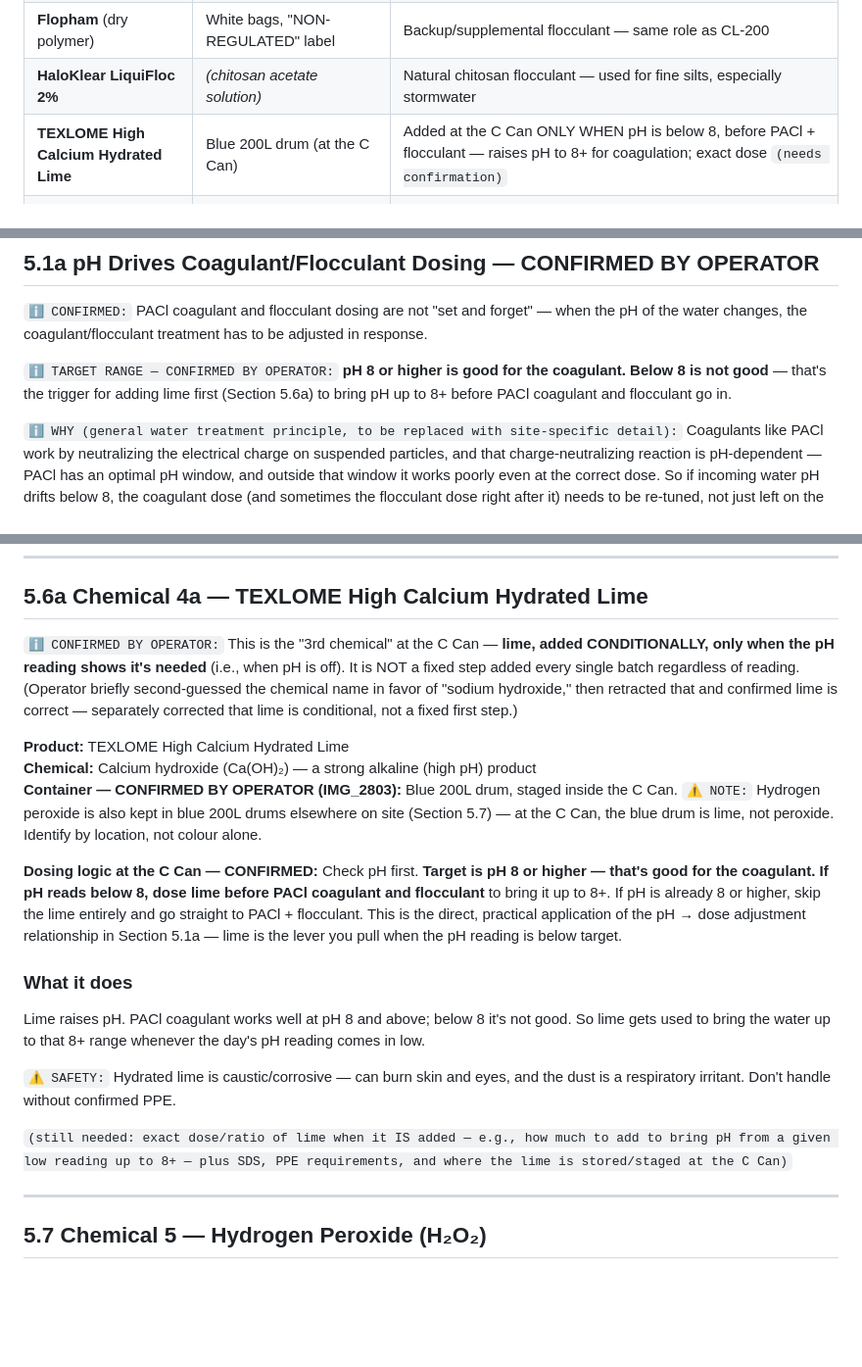
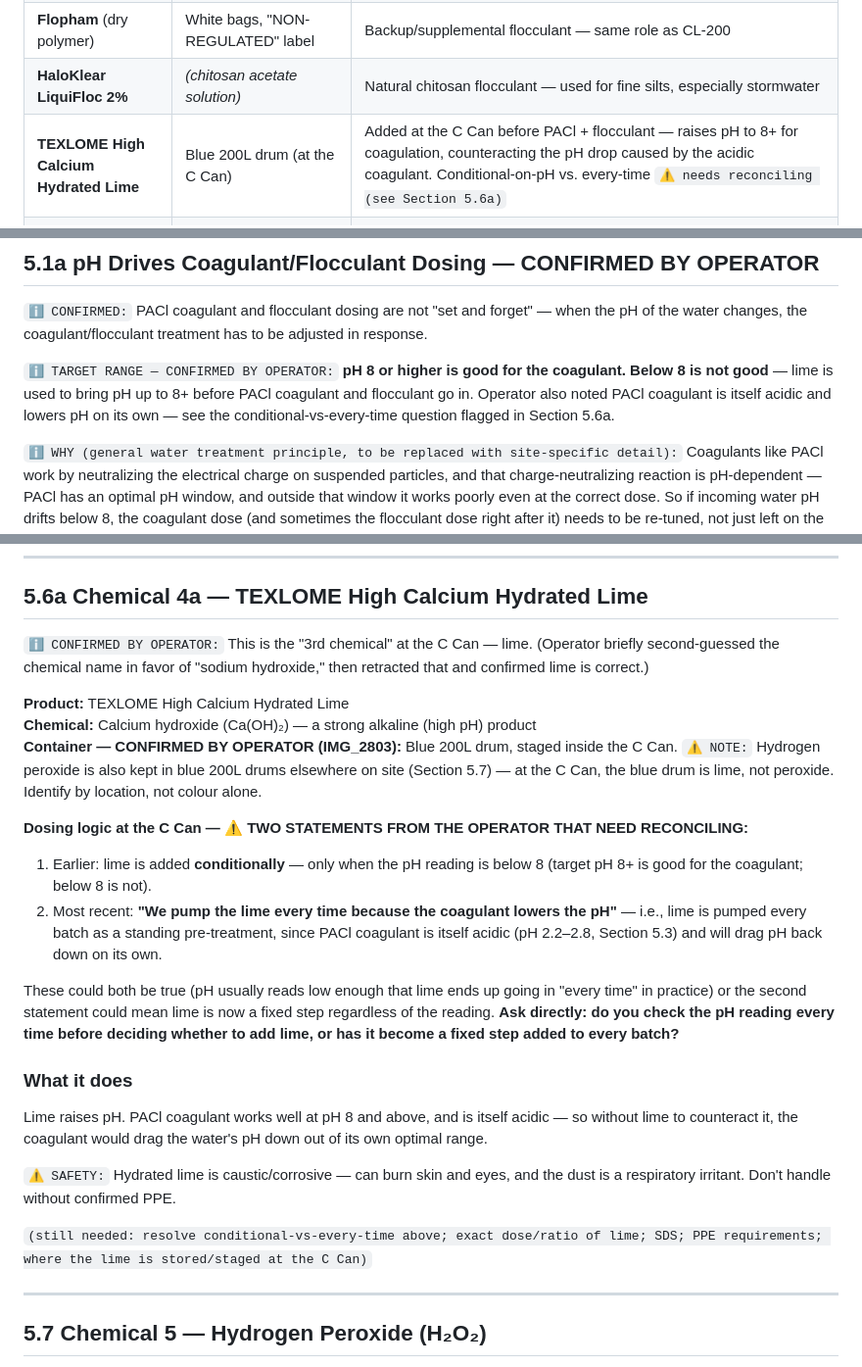
Before and after one commit to oliverpeterschukwuma-maker/ascendagenticoutbound, a Markdown page: water-treatment-manual/sections/05_chemical_dosing.md, 3 parts joined by grey strips. Shown at 98% size. Drawn GitHub-style; blank space fills up the shorter version.

Commit message:
Flag conflict in lime dosing logic: conditional vs. every time
Operator's latest statement ("we pump the lime every time because the
coagulant lowers the pH") appears to conflict with the earlier
"only when pH is below 8" answer. Documented both statements and
flagged for direct follow-up rather than picking one.

```diff
--- a/water-treatment-manual/sections/05_chemical_dosing.md
+++ b/water-treatment-manual/sections/05_chemical_dosing.md
@@ -14,7 +14,7 @@ This is an iron-removal and hydrocarbon-removal system, not a drinking water pla
 | **CL-200** (polymer flocculant) | White drum, "FLOCCULANT" label | Flocculant — grows small clumps into big, heavy floc. **Added at 3 points: oil/water separation cell, the 2 blue bins, and indoors** |
 | **Flopham** (dry polymer) | White bags, "NON-REGULATED" label | Backup/supplemental flocculant — same role as CL-200 |
 | **HaloKlear LiquiFloc 2%** | *(chitosan acetate solution)* | Natural chitosan flocculant — used for fine silts, especially stormwater |
-| **TEXLOME High Calcium Hydrated Lime** | Blue 200L drum (at the C Can) | Added at the C Can ONLY WHEN pH is below 8, before PACl + flocculant — raises pH to 8+ for coagulation; exact dose `(needs confirmation)` |
+| **TEXLOME High Calcium Hydrated Lime** | Blue 200L drum (at the C Can) | Added at the C Can before PACl + flocculant — raises pH to 8+ for coagulation, counteracting the pH drop caused by the acidic coagulant. Conditional-on-pH vs. every-time `⚠️ needs reconciling (see Section 5.6a)` |
 | **Hydrogen Peroxide** | Blue 200L drums, Class 5.2/8, SUMAS label | Oxidizer — converts dissolved iron (invisible) to iron hydroxide (filterable) |
 | **CO₂ (Carbon Dioxide)** | Air Liquide gas cylinder | pH REDUCER — lowers pH when water is too alkaline |
 | **pH+ powder** (Summer Smiles Sani Marc) | 8 kg pail | pH RAISER — raises pH when water is too acidic |
@@ -26,7 +26,7 @@ This is an iron-removal and hydrocarbon-removal system, not a drinking water pla
 
 `ℹ️ CONFIRMED:` PACl coagulant and flocculant dosing are not "set and forget" — when the pH of the water changes, the coagulant/flocculant treatment has to be adjusted in response.
 
-`ℹ️ TARGET RANGE — CONFIRMED BY OPERATOR:` **pH 8 or higher is good for the coagulant. Below 8 is not good** — that's the trigger for adding lime first (Section 5.6a) to bring pH up to 8+ before PACl coagulant and flocculant go in.
+`ℹ️ TARGET RANGE — CONFIRMED BY OPERATOR:` **pH 8 or higher is good for the coagulant. Below 8 is not good** — lime is used to bring pH up to 8+ before PACl coagulant and flocculant go in. Operator also noted PACl coagulant is itself acidic and lowers pH on its own — see the conditional-vs-every-time question flagged in Section 5.6a.
 
 `ℹ️ WHY (general water treatment principle, to be replaced with site-specific detail):` Coagulants like PACl work by neutralizing the electrical charge on suspended particles, and that charge-neutralizing reaction is pH-dependent — PACl has an optimal pH window, and outside that window it works poorly even at the correct dose. So if incoming water pH drifts below 8, the coagulant dose (and sometimes the flocculant dose right after it) needs to be re-tuned, not just left on the same setting. This is part of why pH is tested every day — it's not just a compliance number, it's a direct input into how much coagulant/flocculant to run.
 
@@ -192,20 +192,24 @@ Chitosan is a natural, biodegradable flocculant that is particularly effective f
 
 ## 5.6a Chemical 4a — TEXLOME High Calcium Hydrated Lime
 
-`ℹ️ CONFIRMED BY OPERATOR:` This is the "3rd chemical" at the C Can — **lime, added CONDITIONALLY, only when the pH reading shows it's needed** (i.e., when pH is off). It is NOT a fixed step added every single batch regardless of reading. (Operator briefly second-guessed the chemical name in favor of "sodium hydroxide," then retracted that and confirmed lime is correct — separately corrected that lime is conditional, not a fixed first step.)
+`ℹ️ CONFIRMED BY OPERATOR:` This is the "3rd chemical" at the C Can — lime. (Operator briefly second-guessed the chemical name in favor of "sodium hydroxide," then retracted that and confirmed lime is correct.)
 
 **Product:** TEXLOME High Calcium Hydrated Lime
 **Chemical:** Calcium hydroxide (Ca(OH)₂) — a strong alkaline (high pH) product
 **Container — CONFIRMED BY OPERATOR (IMG_2803):** Blue 200L drum, staged inside the C Can. `⚠️ NOTE:` Hydrogen peroxide is also kept in blue 200L drums elsewhere on site (Section 5.7) — at the C Can, the blue drum is lime, not peroxide. Identify by location, not colour alone.
 
-**Dosing logic at the C Can — CONFIRMED:** Check pH first. **Target is pH 8 or higher — that's good for the coagulant. If pH reads below 8, dose lime before PACl coagulant and flocculant** to bring it up to 8+. If pH is already 8 or higher, skip the lime entirely and go straight to PACl + flocculant. This is the direct, practical application of the pH → dose adjustment relationship in Section 5.1a — lime is the lever you pull when the pH reading is below target.
+**Dosing logic at the C Can — ⚠️ TWO STATEMENTS FROM THE OPERATOR THAT NEED RECONCILING:**
+1. Earlier: lime is added **conditionally** — only when the pH reading is below 8 (target pH 8+ is good for the coagulant; below 8 is not).
+2. Most recent: **"We pump the lime every time because the coagulant lowers the pH"** — i.e., lime is pumped every batch as a standing pre-treatment, since PACl coagulant is itself acidic (pH 2.2–2.8, Section 5.3) and will drag pH back down on its own.
+
+These could both be true (pH usually reads low enough that lime ends up going in "every time" in practice) or the second statement could mean lime is now a fixed step regardless of the reading. **Ask directly: do you check the pH reading every time before deciding whether to add lime, or has it become a fixed step added to every batch?**
 
 ### What it does
-Lime raises pH. PACl coagulant works well at pH 8 and above; below 8 it's not good. So lime gets used to bring the water up to that 8+ range whenever the day's pH reading comes in low.
+Lime raises pH. PACl coagulant works well at pH 8 and above, and is itself acidic — so without lime to counteract it, the coagulant would drag the water's pH down out of its own optimal range.
 
 `⚠️ SAFETY:` Hydrated lime is caustic/corrosive — can burn skin and eyes, and the dust is a respiratory irritant. Don't handle without confirmed PPE.
 
-`(still needed: exact dose/ratio of lime when it IS added — e.g., how much to add to bring pH from a given low reading up to 8+ — plus SDS, PPE requirements, and where the lime is stored/staged at the C Can)`
+`(still needed: resolve conditional-vs-every-time above; exact dose/ratio of lime; SDS; PPE requirements; where the lime is stored/staged at the C Can)`
 
 ---
 
```
Also changed, not shown: water-treatment-manual/INFORMATION_NEEDED.md (+2 -1 lines), water-treatment-manual/sections/00_orientation.md (+1 -1 lines).
